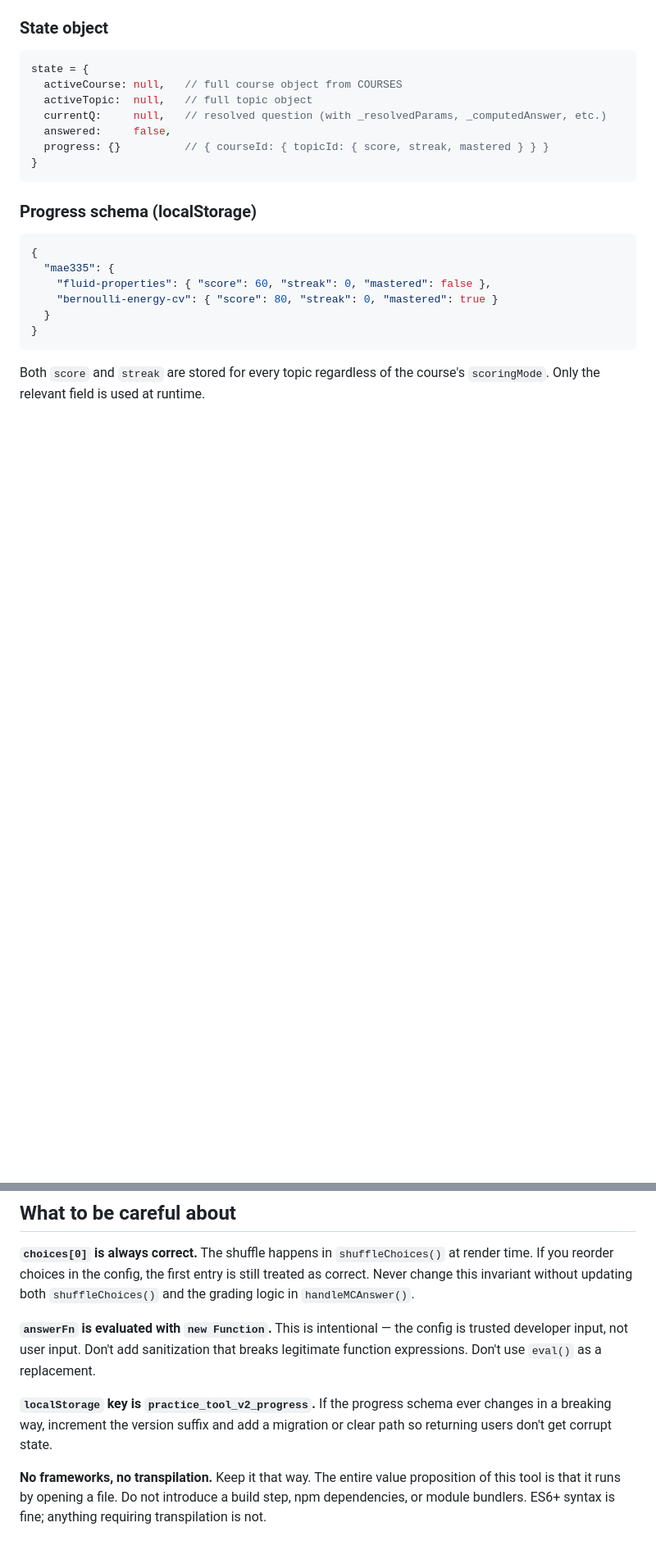
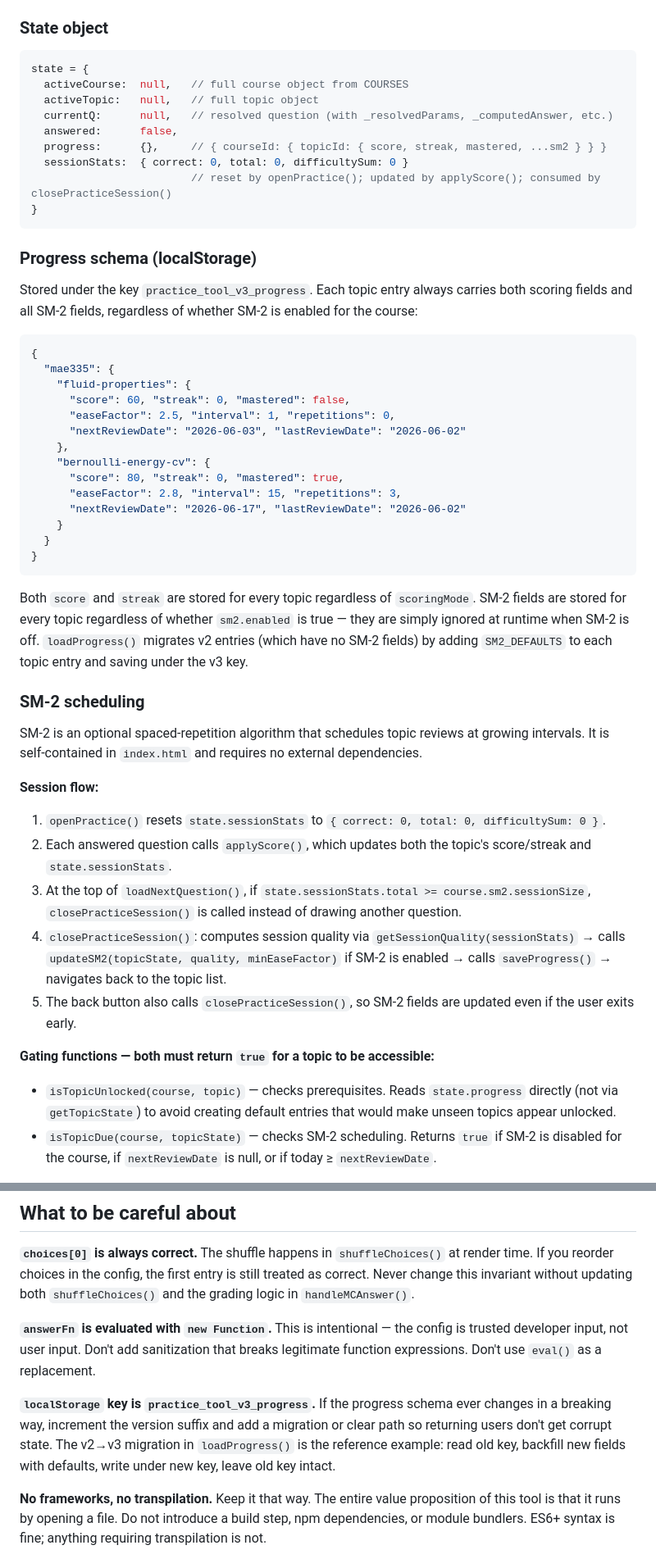
Before and after one commit to jacob-rn-wallace/mastery, a Markdown page: CLAUDE.md, 2 parts joined by grey strips. Shown at 82% size. Drawn GitHub-style; blank space fills up the shorter version.

````diff
--- a/CLAUDE.md
+++ b/CLAUDE.md
@@ -38,23 +38,51 @@ There is no `package.json`, no `node_modules`, no `dist/`, no transpilation.
 
 ```js
 state = {
-  activeCourse: null,   // full course object from COURSES
-  activeTopic:  null,   // full topic object
-  currentQ:     null,   // resolved question (with _resolvedParams, _computedAnswer, etc.)
-  answered:     false,
-  progress: {}          // { courseId: { topicId: { score, streak, mastered } } }
+  activeCourse:  null,   // full course object from COURSES
+  activeTopic:   null,   // full topic object
+  currentQ:      null,   // resolved question (with _resolvedParams, _computedAnswer, etc.)
+  answered:      false,
+  progress:      {},     // { courseId: { topicId: { score, streak, mastered, ...sm2 } } }
+  sessionStats:  { correct: 0, total: 0, difficultySum: 0 }
+                         // reset by openPractice(); updated by applyScore(); consumed by closePracticeSession()
 }
 ```
 
 ### Progress schema (localStorage)
 
+Stored under the key `practice_tool_v3_progress`. Each topic entry always carries both scoring fields and all SM-2 fields, regardless of whether SM-2 is enabled for the course:
+
 ```json
 {
   "mae335": {
-    "fluid-properties": { "score": 60, "streak": 0, "mastered": false },
-    "bernoulli-energy-cv": { "score": 80, "streak": 0, "mastered": true }
+    "fluid-properties": {
+      "score": 60, "streak": 0, "mastered": false,
+      "easeFactor": 2.5, "interval": 1, "repetitions": 0,
+      "nextReviewDate": "2026-06-03", "lastReviewDate": "2026-06-02"
+    },
+    "bernoulli-energy-cv": {
+      "score": 80, "streak": 0, "mastered": true,
+      "easeFactor": 2.8, "interval": 15, "repetitions": 3,
+      "nextReviewDate": "2026-06-17", "lastReviewDate": "2026-06-02"
+    }
   }
 }
 ```
 
-Both `score` and `streak` are stored for every topic regardless of the course's `scoringMode`. Only the relevant field is used at runtime.
+Both `score` and `streak` are stored for every topic regardless of `scoringMode`. SM-2 fields are stored for every topic regardless of whether `sm2.enabled` is true — they are simply ignored at runtime when SM-2 is off. `loadProgress()` migrates v2 entries (which have no SM-2 fields) by adding `SM2_DEFAULTS` to each topic entry and saving under the v3 key.
+
+### SM-2 scheduling
+
+SM-2 is an optional spaced-repetition algorithm that schedules topic reviews at growing intervals. It is self-contained in `index.html` and requires no external dependencies.
+
+**Session flow:**
+1. `openPractice()` resets `state.sessionStats` to `{ correct: 0, total: 0, difficultySum: 0 }`.
+2. Each answered question calls `applyScore()`, which updates both the topic's score/streak and `state.sessionStats`.
+3. At the top of `loadNextQuestion()`, if `state.sessionStats.total >= course.sm2.sessionSize`, `closePracticeSession()` is called instead of drawing another question.
+4. `closePracticeSession()`: computes session quality via `getSessionQuality(sessionStats)` → calls `updateSM2(topicState, quality, minEaseFactor)` if SM-2 is enabled → calls `saveProgress()` → navigates back to the topic list.
+5. The back button also calls `closePracticeSession()`, so SM-2 fields are updated even if the user exits early.
+
+**Gating functions — both must return `true` for a topic to be accessible:**
+- `isTopicUnlocked(course, topic)` — checks prerequisites. Reads `state.progress` directly (not via `getTopicState`) to avoid creating default entries that would make unseen topics appear unlocked.
+- `isTopicDue(course, topicState)` — checks SM-2 scheduling. Returns `true` if SM-2 is disabled for the course, if `nextReviewDate` is null, or if today ≥ `nextReviewDate`.
+
@@ -159,7 +207,7 @@ The mastery overlay (`#mastery-overlay`) is a fixed-position element layered abo
 
 **`answerFn` is evaluated with `new Function`.** This is intentional — the config is trusted developer input, not user input. Don't add sanitization that breaks legitimate function expressions. Don't use `eval()` as a replacement.
 
-**`localStorage` key is `practice_tool_v2_progress`.** If the progress schema ever changes in a breaking way, increment the version suffix and add a migration or clear path so returning users don't get corrupt state.
+**`localStorage` key is `practice_tool_v3_progress`.** If the progress schema ever changes in a breaking way, increment the version suffix and add a migration or clear path so returning users don't get corrupt state. The v2→v3 migration in `loadProgress()` is the reference example: read old key, backfill new fields with defaults, write under new key, leave old key intact.
 
 **No frameworks, no transpilation.** Keep it that way. The entire value proposition of this tool is that it runs by opening a file. Do not introduce a build step, npm dependencies, or module bundlers. ES6+ syntax is fine; anything requiring transpilation is not.
 
````
Also changed, not shown: other parts of CLAUDE.md (+22 -1 lines), README.md (+10 -0 lines).
